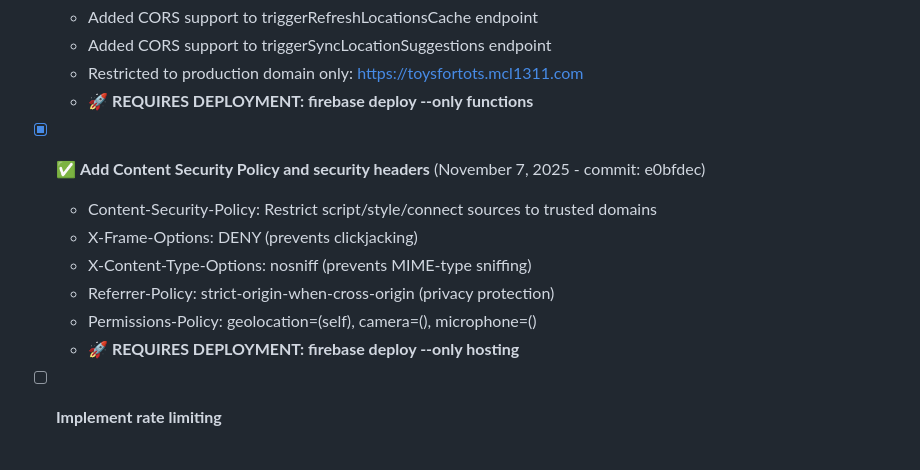
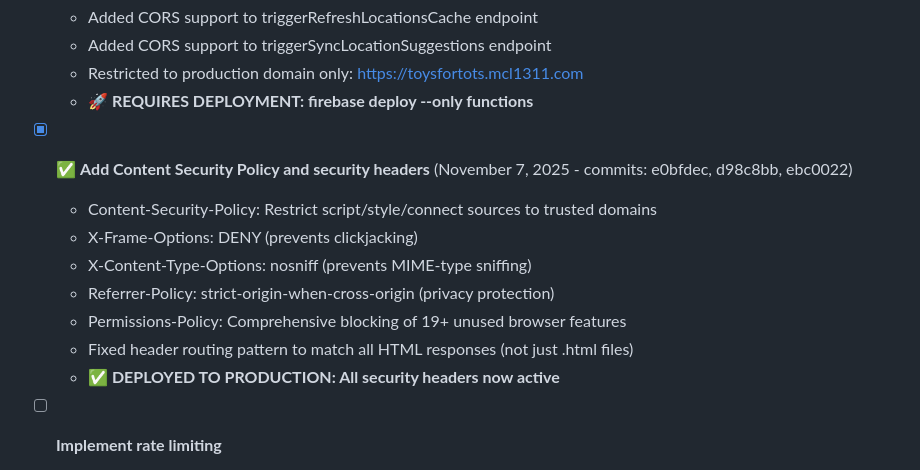
Before and after one commit to acklenx/toysfortots, a Markdown page: PROJECT_TODO.md, the part around the change. Rendered like a GitHub page.

Commit message:
Update security headers documentation with deployment status

```diff
--- a/PROJECT_TODO.md
+++ b/PROJECT_TODO.md
@@ -110,13 +110,14 @@
   - Restricted to production domain only: https://toysfortots.mcl1311.com
   - **🚀 REQUIRES DEPLOYMENT: firebase deploy --only functions**
 
-- [x] ✅ **Add Content Security Policy and security headers** (November 7, 2025 - commit: e0bfdec)
+- [x] ✅ **Add Content Security Policy and security headers** (November 7, 2025 - commits: e0bfdec, d98c8bb, ebc0022)
   - Content-Security-Policy: Restrict script/style/connect sources to trusted domains
   - X-Frame-Options: DENY (prevents clickjacking)
   - X-Content-Type-Options: nosniff (prevents MIME-type sniffing)
   - Referrer-Policy: strict-origin-when-cross-origin (privacy protection)
-  - Permissions-Policy: geolocation=(self), camera=(), microphone=()
-  - **🚀 REQUIRES DEPLOYMENT: firebase deploy --only hosting**
+  - Permissions-Policy: Comprehensive blocking of 19+ unused browser features
+  - Fixed header routing pattern to match all HTML responses (not just .html files)
+  - **✅ DEPLOYED TO PRODUCTION: All security headers now active**
 
 - [ ] **Implement rate limiting**
   - Protect Cloud Functions from abuse
```
